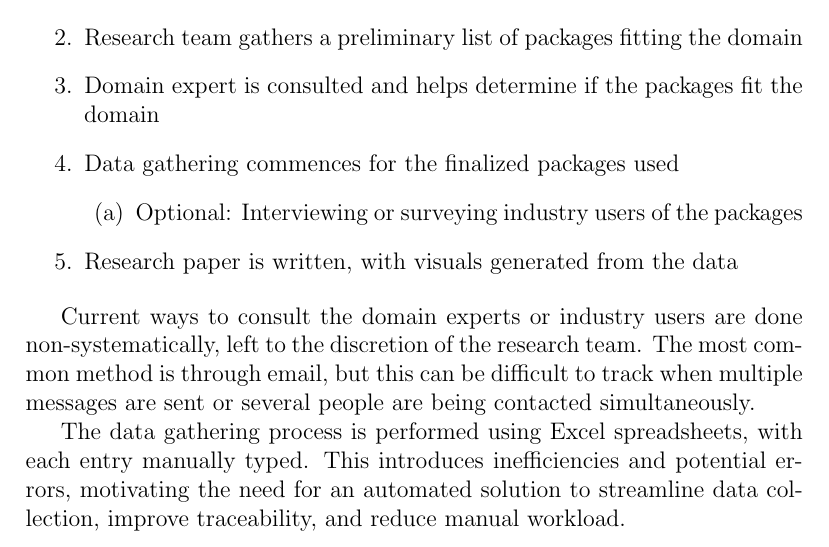
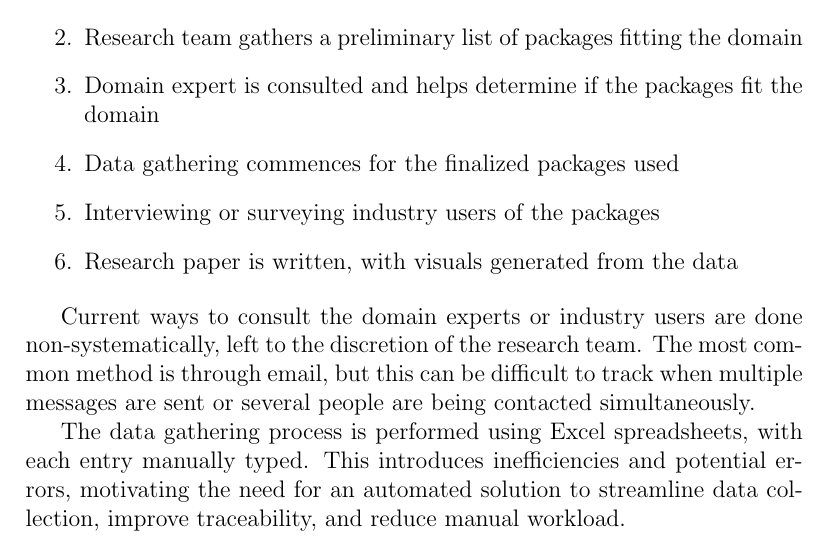
Before and after one commit to thaafei/capstone-sfw2026, a LaTeX document (docs/SRS/SRS.tex): part of page 14 of 59, cut so that both start at the same text. Compiled offline with pdfLaTeX.

Commit message:
according to supervisor review - interviewing idustry users no longer optional

```diff
--- a/docs/SRS/SRS.tex
+++ b/docs/SRS/SRS.tex
@@ -220,9 +220,7 @@ Following the methodology listed:
     \item Research team gathers a preliminary list of packages fitting the domain
     \item Domain expert is consulted and helps determine if the packages fit the domain
     \item Data gathering commences for the finalized packages used
-        \begin{enumerate}
-            \item Optional: Interviewing or surveying industry users of the packages
-        \end{enumerate}
+    \item Interviewing or surveying industry users of the packages
     \item Research paper is written, with visuals generated from the data
 \end{enumerate}
 
```
Also changed, not shown: docs/SRS/SRS.pdf.
